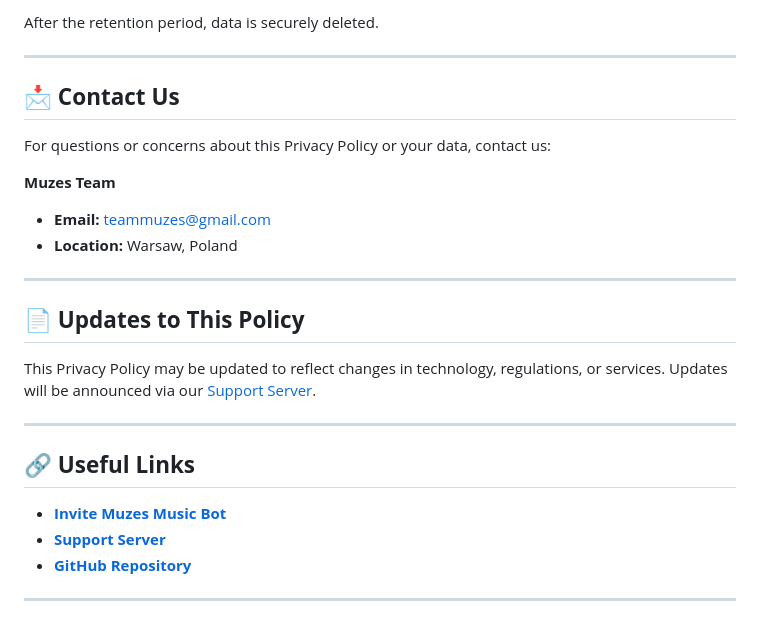
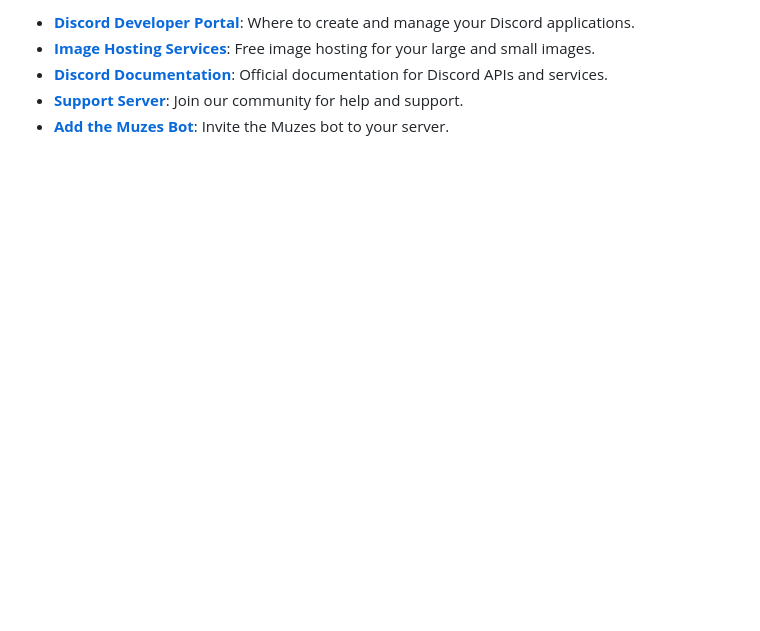
Before and after one commit to Vexlo/VexRP, a Markdown page: README.md, the part around one of its changes. Rendered like a GitHub page; blank space fills up the shorter version.

```diff
--- a/README.md
+++ b/README.md
@@ -149,27 +78,5 @@ Data is retained only as long as necessary for the Bot’s operation or as requi
-After the retention period, data is securely deleted.
-
----
-
-## 📩 **Contact Us**
-
-For questions or concerns about this Privacy Policy or your data, contact us:
-
-**Muzes Team**
-- **Email:** [teammuzes@gmail.com](mailto:teammuzes@gmail.com)
-- **Location:** Warsaw, Poland
-
----
-
-## 📄 **Updates to This Policy**
-
-This Privacy Policy may be updated to reflect changes in technology, regulations, or services. Updates will be announced via our [Support Server](https://discord.gg/YOUR_INVITE_CODE).
-
----
-
-## 🔗 **Useful Links**
-
-- **[Invite Muzes Music Bot](https://discord.com/api/oauth2/authorize?client_id=YOUR_CLIENT_ID&permissions=8&scope=bot%20applications.commands)**
-- **[Support Server](https://discord.gg/YOUR_INVITE_CODE)**
-- **[GitHub Repository](https://github.com/YOUR_REPOSITORY)**
-
----
+- **[Discord Developer Portal](https://discord.com/developers/applications)**: Where to create and manage your Discord applications.
+- **[Image Hosting Services](https://imgur.com/)**: Free image hosting for your large and small images.
+- **[Discord Documentation](https://discord.com/developers/docs/intro)**: Official documentation for Discord APIs and services.
+- **[Support Server](https://discord.gg/uGJfDEPntq)**: Join our community for help and support.
+- **[Add the Muzes Bot](https://discord.com/api/oauth2/authorize?client_id=1241353770114351136&permissions=8&scope=bot%20applications.commands)**: Invite the Muzes bot to your server.
```
Also changed, not shown: other parts of README.md (+50 -121 lines).
